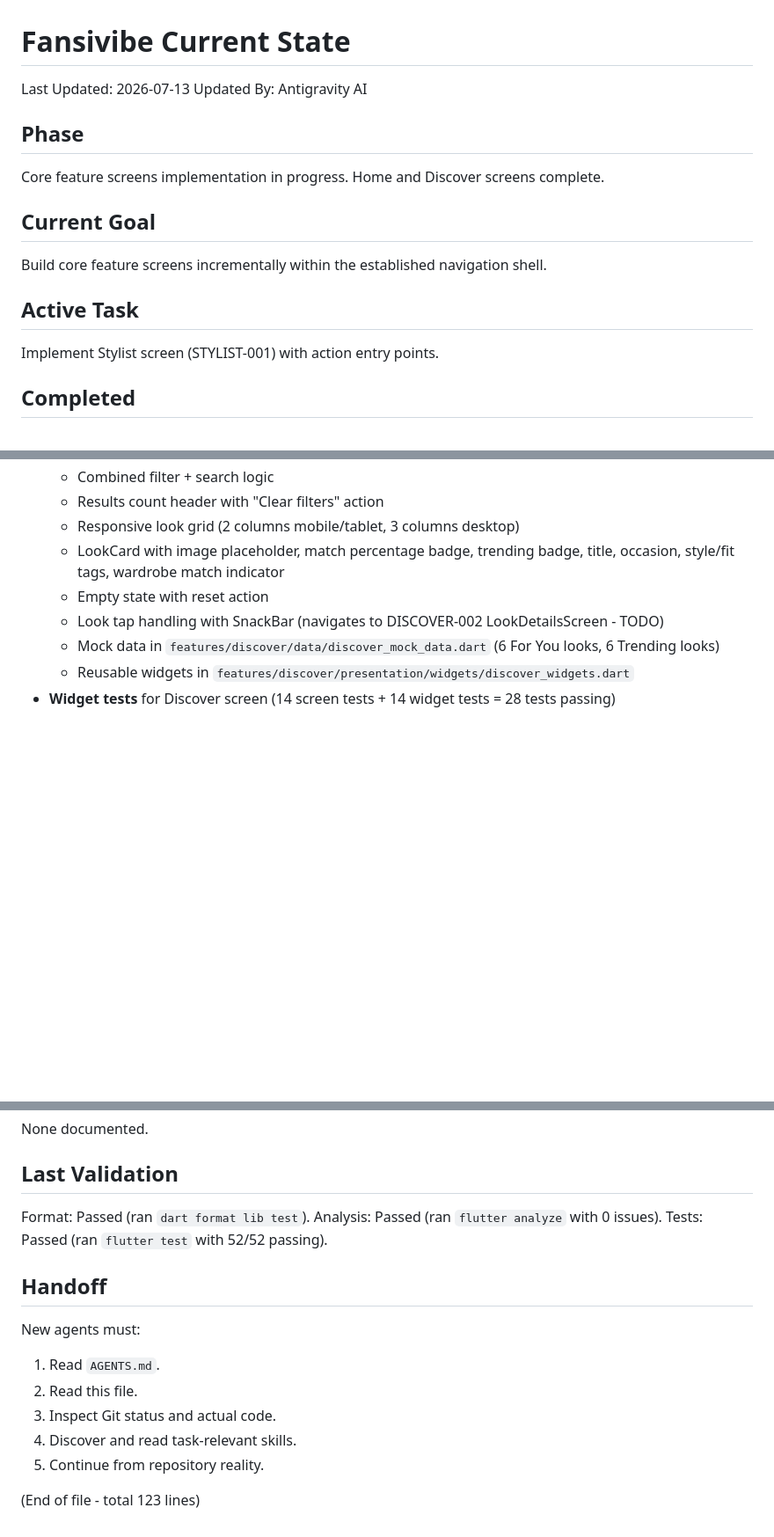
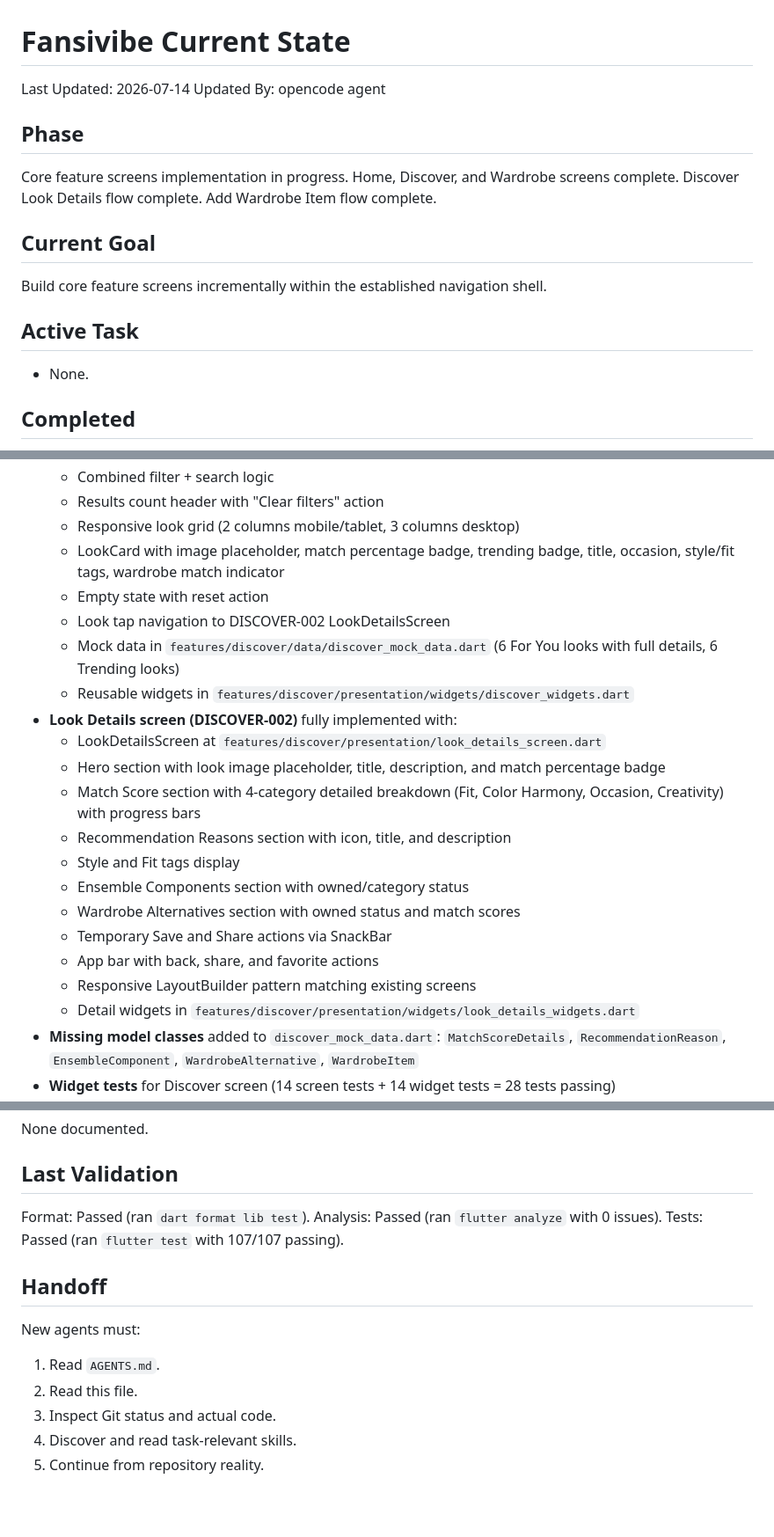
Before and after one commit to Zenvybusiness/fansivibe_v1_backup, a Markdown page: CURRENT_STATE.md, 3 parts joined by grey strips. Shown at 88% size. Drawn GitHub-style; blank space fills up the shorter version.

```diff
--- a/CURRENT_STATE.md
+++ b/CURRENT_STATE.md
@@ -1,11 +1,12 @@
 # Fansivibe Current State
 
-Last Updated: 2026-07-13
-Updated By: Antigravity AI
+Last Updated: 2026-07-14
+Updated By: opencode agent
 
 ## Phase
 
-Core feature screens implementation in progress. Home and Discover screens complete.
+Core feature screens implementation in progress. Home, Discover, and Wardrobe screens complete.
+Discover Look Details flow complete. Add Wardrobe Item flow complete.
 
 ## Current Goal
 
@@ -13,7 +14,7 @@ Build core feature screens incrementally within the established navigation shell
 
 ## Active Task
 
-Implement Stylist screen (STYLIST-001) with action entry points.
+- None.
 
 ## Completed
 
@@ -63,7 +64,20 @@ Implement Stylist screen (STYLIST-001) with action entry points.
   - Responsive look grid (2 columns mobile/tablet, 3 columns desktop)
   - LookCard with image placeholder, match percentage badge, trending badge, title, occasion, style/fit tags, wardrobe match indicator
   - Empty state with reset action
-  - Look tap handling with SnackBar (navigates to DISCOVER-002 LookDetailsScreen - TODO)
-  - Mock data in `features/discover/data/discover_mock_data.dart` (6 For You looks, 6 Trending looks)
+  - Look tap navigation to DISCOVER-002 LookDetailsScreen
+  - Mock data in `features/discover/data/discover_mock_data.dart` (6 For You looks with full details, 6 Trending looks)
   - Reusable widgets in `features/discover/presentation/widgets/discover_widgets.dart`
+- **Look Details screen (DISCOVER-002)** fully implemented with:
+  - LookDetailsScreen at `features/discover/presentation/look_details_screen.dart`
+  - Hero section with look image placeholder, title, description, and match percentage badge
+  - Match Score section with 4-category detailed breakdown (Fit, Color Harmony, Occasion, Creativity) with progress bars
+  - Recommendation Reasons section with icon, title, and description
+  - Style and Fit tags display
+  - Ensemble Components section with owned/category status
+  - Wardrobe Alternatives section with owned status and match scores
+  - Temporary Save and Share actions via SnackBar
+  - App bar with back, share, and favorite actions
+  - Responsive LayoutBuilder pattern matching existing screens
+  - Detail widgets in `features/discover/presentation/widgets/look_details_widgets.dart`
+- **Missing model classes** added to `discover_mock_data.dart`: `MatchScoreDetails`, `RecommendationReason`, `EnsembleComponent`, `WardrobeAlternative`, `WardrobeItem`
 - **Widget tests** for Discover screen (14 screen tests + 14 widget tests = 28 tests passing)
@@ -87,7 +152,7 @@ None documented.
 
 Format: Passed (ran `dart format lib test`).
 Analysis: Passed (ran `flutter analyze` with 0 issues).
-Tests: Passed (ran `flutter test` with 52/52 passing).
+Tests: Passed (ran `flutter test` with 107/107 passing).
 
 ## Handoff
 
@@ -98,5 +163,3 @@ New agents must:
 3. Inspect Git status and actual code.
 4. Discover and read task-relevant skills.
 5. Continue from repository reality.
-
-(End of file - total 123 lines)
```
Also changed, not shown: other parts of CURRENT_STATE.md (+55 -4 lines).
